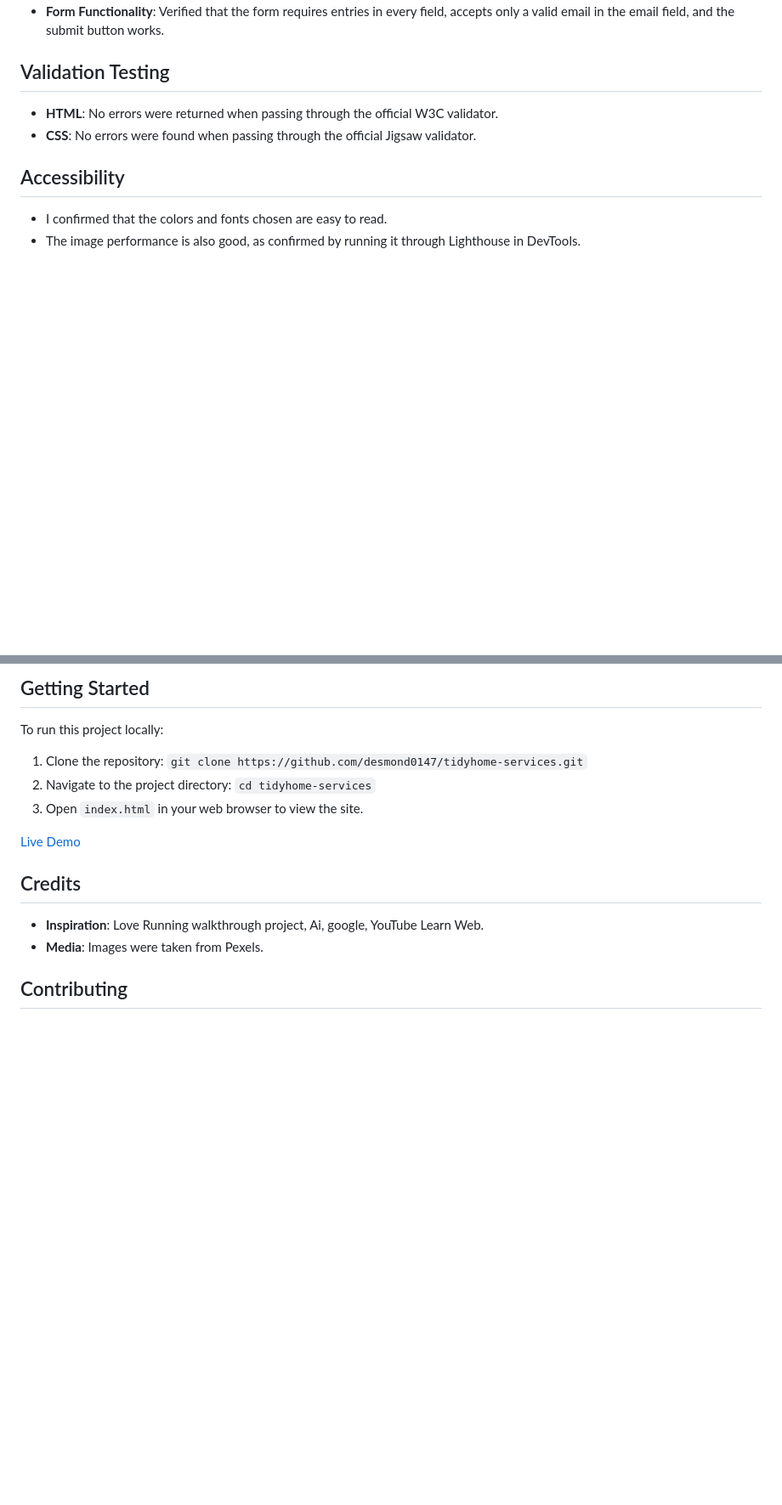
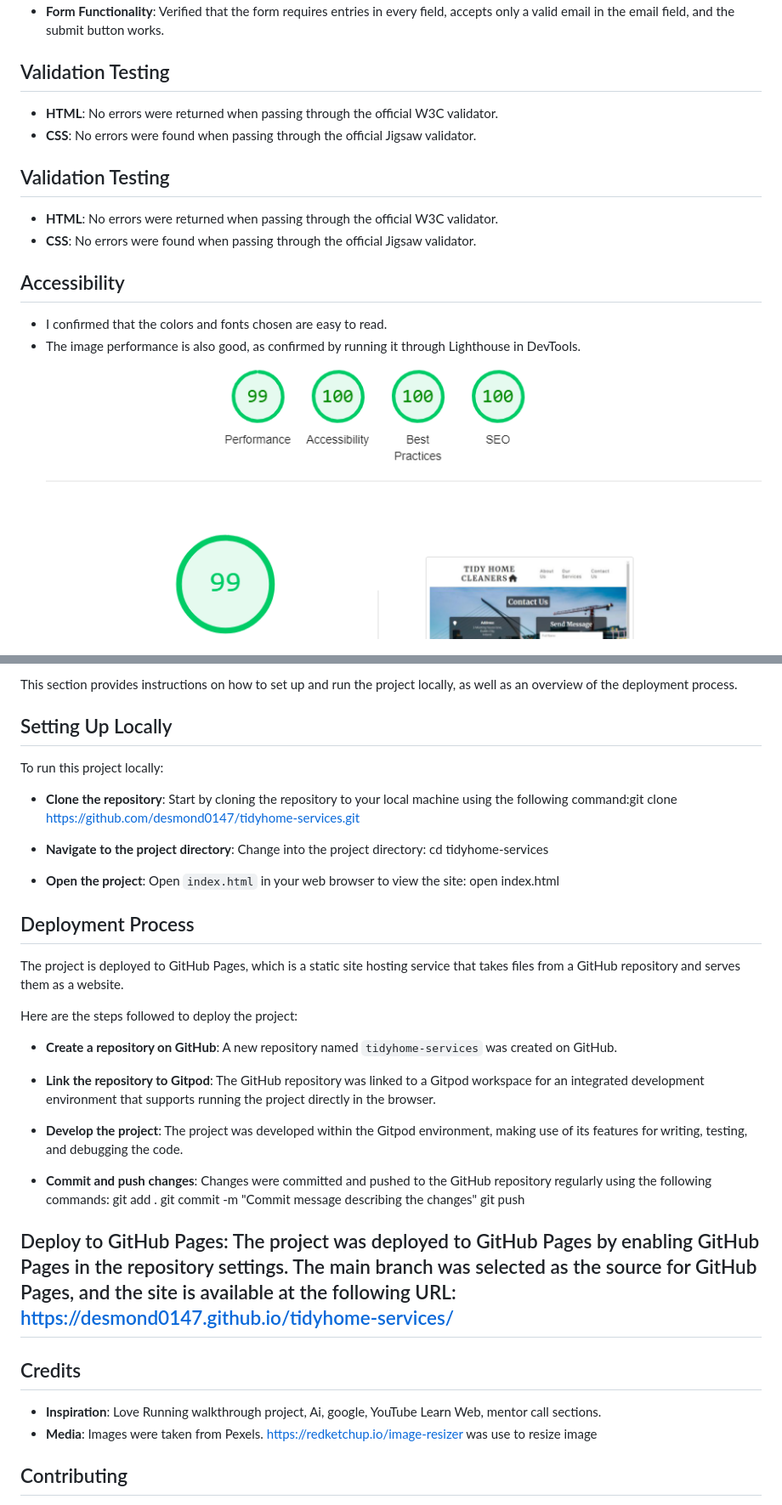
Before and after one commit to desmond0147/tidyhome-services, a Markdown page: README.md, 2 parts joined by grey strips. Shown: that part at 85% size. Rendered like a GitHub page; blank space fills up the shorter version.

Commit message:
Add image of lighthouse ruunging to Readme and deploment text

```diff
--- a/README.md
+++ b/README.md
@@ -82,8 +82,14 @@
 - **HTML**: No errors were returned when passing through the official W3C validator.
 - **CSS**: No errors were found when passing through the official Jigsaw validator.
 
+## Validation Testing
+
+- **HTML**: No errors were returned when passing through the official W3C validator.
+- **CSS**: No errors were found when passing through the official Jigsaw validator.
+
 ## Accessibility
 
 - I confirmed that the colors and fonts chosen are easy to read.
 - The image performance is also good, as confirmed by running it through Lighthouse in DevTools.
+![image](./assets/images/lighhouse-image.png)
 
@@ -91,18 +97,39 @@
 
-## Getting Started
+This section provides instructions on how to set up and run the project locally, as well as an overview of the deployment process.
+
+## Setting Up Locally
 
 To run this project locally:
 
-1. Clone the repository: `git clone https://github.com/desmond0147/tidyhome-services.git`
-2. Navigate to the project directory: `cd tidyhome-services`
-3. Open `index.html` in your web browser to view the site.
+- **Clone the repository**: Start by cloning the repository to your local machine using the following command:git clone https://github.com/desmond0147/tidyhome-services.git
 
-[Live Demo](https://desmond0147.github.io/tidyhome-services/index.html)
+- **Navigate to the project directory**: Change into the project directory: cd tidyhome-services
+
+- **Open the project**: Open `index.html` in your web browser to view the site: open index.html
+
+## Deployment Process
+
+The project is deployed to GitHub Pages, which is a static site hosting service that takes files from a GitHub repository and serves them as a website.
+
+Here are the steps followed to deploy the project:
+
+- **Create a repository on GitHub**: A new repository named `tidyhome-services` was created on GitHub.
+
+- **Link the repository to Gitpod**: The GitHub repository was linked to a Gitpod workspace for an integrated development environment that supports running the project directly in the browser.
+
+- **Develop the project**: The project was developed within the Gitpod environment, making use of its features for writing, testing, and debugging the code.
+
+- **Commit and push changes**: Changes were committed and pushed to the GitHub repository regularly using the following commands:
+git add .
+git commit -m "Commit message describing the changes"
+git push
+
+## Deploy to GitHub Pages: The project was deployed to GitHub Pages by enabling GitHub Pages in the repository settings. The main branch was selected as the source for GitHub Pages, and the site is available at the following URL: https://desmond0147.github.io/tidyhome-services/
 
 ## Credits
 
-- **Inspiration**: Love Running walkthrough project, Ai, google, YouTube Learn Web.
-- **Media**: Images were taken from Pexels.
+- **Inspiration**: Love Running walkthrough project, Ai, google, YouTube Learn Web, mentor call sections.
+- **Media**: Images were taken from Pexels. https://redketchup.io/image-resizer was use to resize image
 
 ## Contributing
 
```
Also changed, not shown: other parts of README.md (+1 -1 lines).
